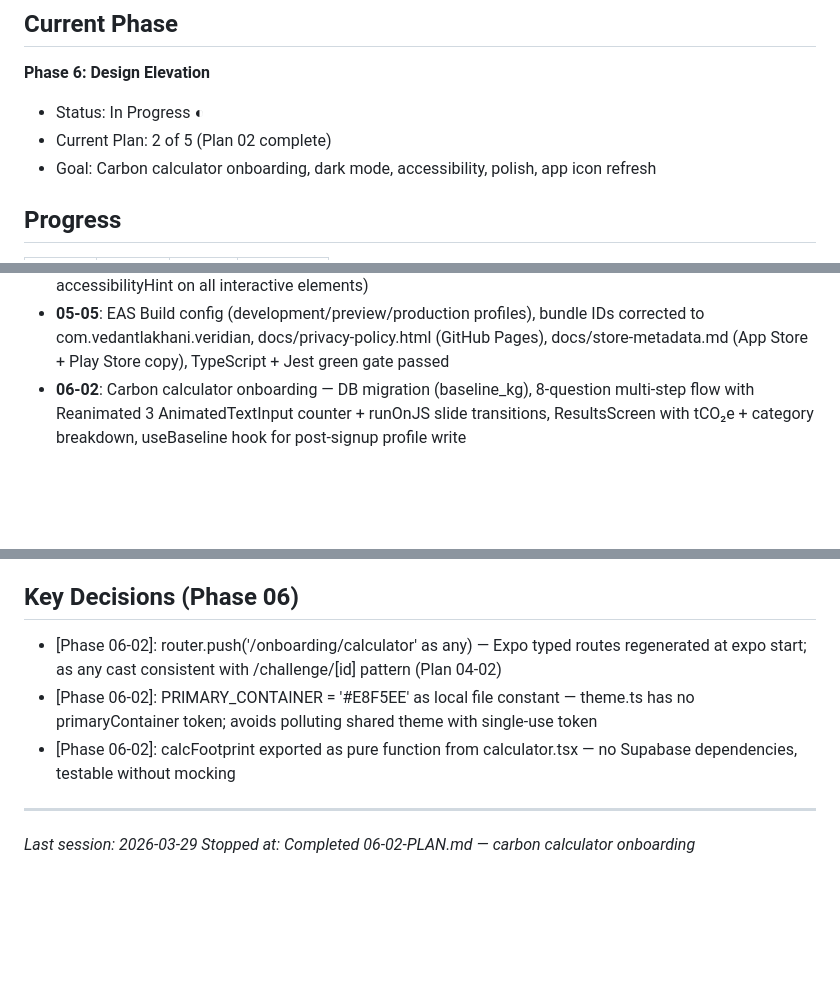
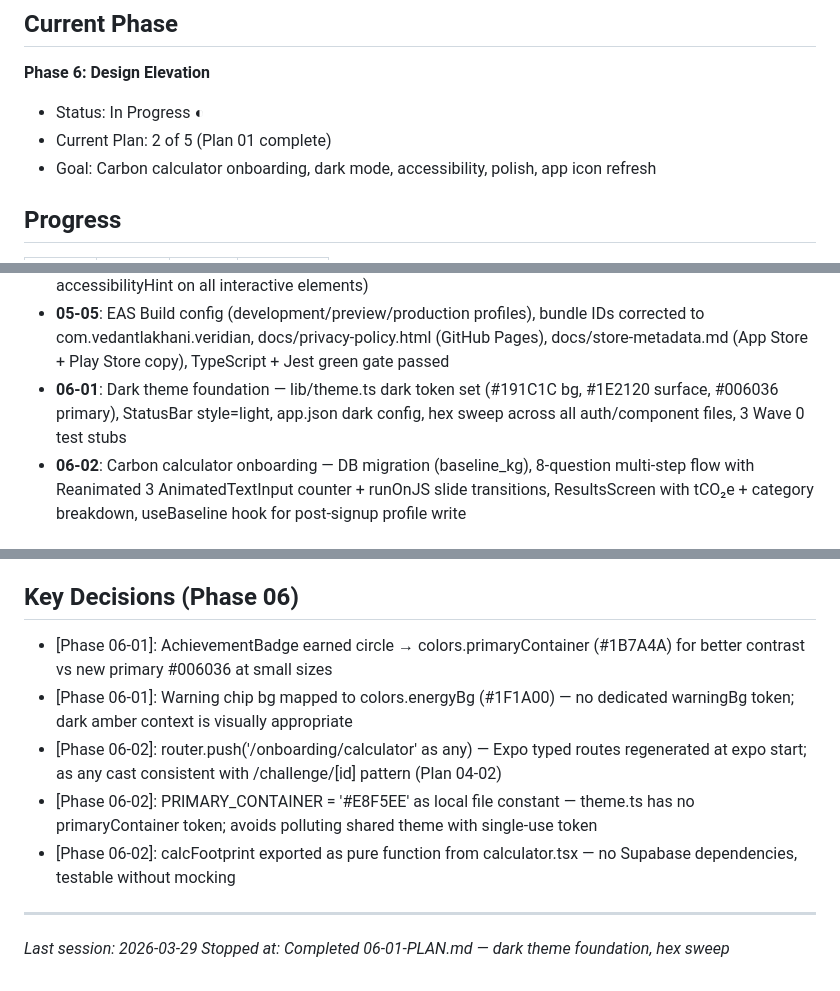
Before and after one commit to vedantlakhani/Veridian, a Markdown page: .planning/STATE.md, 3 parts joined by grey strips. GitHub-like rendering; blank space fills up the shorter version.

```diff
--- a/.planning/STATE.md
+++ b/.planning/STATE.md
@@ -24,7 +24,7 @@ See: .planning/PROJECT.md (updated 2026-03-15)
 
 **Phase 6: Design Elevation**
 - Status: In Progress ◐
-- Current Plan: 2 of 5 (Plan 02 complete)
+- Current Plan: 2 of 5 (Plan 01 complete)
 - Goal: Carbon calculator onboarding, dark mode, accessibility, polish, app icon refresh
 
 ## Progress
@@ -61,6 +61,7 @@ See: .planning/PROJECT.md (updated 2026-03-15)
 - **05-03**: Push notifications — useStreakNotifications (daily-summaries query, expo-notifications scheduling), useAchievementNotifications (queryCache subscription), NotificationSettingsCard in Profile
 - **05-04**: App icon 1024x1024, adaptive icon, splash screen, accessibility audit (accessibilityLabel + accessibilityHint on all interactive elements)
 - **05-05**: EAS Build config (development/preview/production profiles), bundle IDs corrected to com.vedantlakhani.veridian, docs/privacy-policy.html (GitHub Pages), docs/store-metadata.md (App Store + Play Store copy), TypeScript + Jest green gate passed
+- **06-01**: Dark theme foundation — lib/theme.ts dark token set (#191C1C bg, #1E2120 surface, #006036 primary), StatusBar style=light, app.json dark config, hex sweep across all auth/component files, 3 Wave 0 test stubs
 - **06-02**: Carbon calculator onboarding — DB migration (baseline_kg), 8-question multi-step flow with Reanimated 3 AnimatedTextInput counter + runOnJS slide transitions, ResultsScreen with tCO₂e + category breakdown, useBaseline hook for post-signup profile write
 
 ## Decisions
@@ -165,10 +167,12 @@ Phase 6 in progress. Next: execute 06-03-PLAN.md (continue Phase 6 design elevat
 
 ## Key Decisions (Phase 06)
 
+- [Phase 06-01]: AchievementBadge earned circle → colors.primaryContainer (#1B7A4A) for better contrast vs new primary #006036 at small sizes
+- [Phase 06-01]: Warning chip bg mapped to colors.energyBg (#1F1A00) — no dedicated warningBg token; dark amber context is visually appropriate
 - [Phase 06-02]: router.push('/onboarding/calculator' as any) — Expo typed routes regenerated at expo start; as any cast consistent with /challenge/[id] pattern (Plan 04-02)
 - [Phase 06-02]: PRIMARY_CONTAINER = '#E8F5EE' as local file constant — theme.ts has no primaryContainer token; avoids polluting shared theme with single-use token
 - [Phase 06-02]: calcFootprint exported as pure function from calculator.tsx — no Supabase dependencies, testable without mocking
 
 ---
 *Last session: 2026-03-29*
-*Stopped at: Completed 06-02-PLAN.md — carbon calculator onboarding*
+*Stopped at: Completed 06-01-PLAN.md — dark theme foundation, hex sweep*
```
Also changed, not shown: other parts of .planning/STATE.md (+1 -0 lines), .planning/ROADMAP.md (+2 -2 lines), 1 other file.
